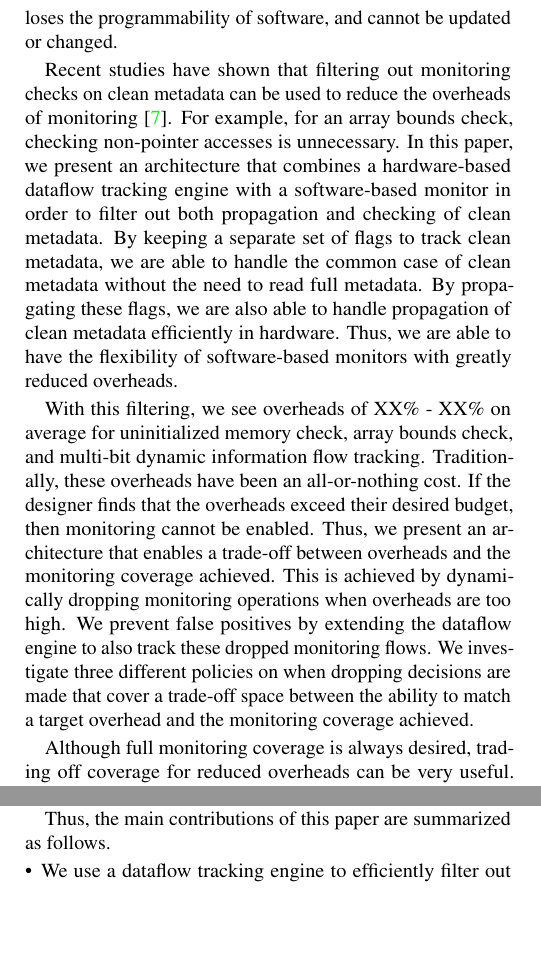
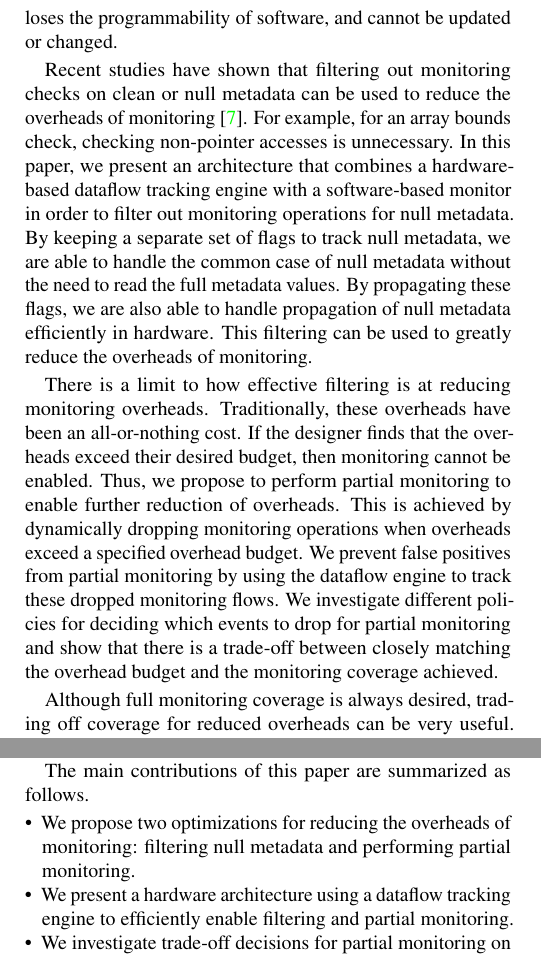
Before and after one commit to dl575/paper-monitoring_dift_drop, a LaTeX document (paper.tex, which reads introduction.tex, title.tex): two parts of the columns of page 1 of 8 before the commit and two parts of the columns of page 1 of 7 after it, joined at a grey line, cut so that both start at the same text, the shorter picture padded with empty space. Compiled offline with pdfLaTeX.

Commit message:
Edits to abstract, intro, and monitoring.

```diff
--- a/introduction.tex
+++ b/introduction.tex
@@ -27,32 +27,29 @@ overheads to just 1.1\% \cite{dift-asplos04}. However, fixed hardware loses
 the programmability of software, and cannot be updated or changed.
 
 % Filtering
-Recent studies have shown that filtering out monitoring checks on clean
+Recent studies have shown that filtering out monitoring checks on clean or null
 metadata can be used to reduce the overheads of monitoring \cite{fade-hpca14}. For example, for
 an array bounds check, checking non-pointer accesses is unnecessary. In this
 paper, we present an architecture that combines a hardware-based dataflow
-tracking engine with a software-based monitor in order to filter out both
-propagation and checking of clean metadata. By keeping a separate set of flags
-to track clean metadata, we are able to handle the common case of clean
-metadata without the need to read full metadata. By propagating these flags, we
-are also able to handle propagation of clean metadata efficiently in hardware.
-Thus, we are able to have the flexibility of software-based monitors with
-greatly reduced overheads.
+tracking engine with a software-based monitor in order to filter out monitoring operations
+for null metadata. By keeping a separate set of flags
+to track null metadata, we are able to handle the common case of null
+metadata without the need to read the full metadata values. By propagating these flags, we
+are also able to handle propagation of null metadata efficiently in hardware.
+This filtering can be used to greatly reduce the overheads of monitoring.
 
 % Adjustable overhead
-With this filtering, we see overheads of XX\% - XX\% on average for
-uninitialized memory check, array bounds check, and multi-bit dynamic
-information flow tracking.
+There is a limit to how effective filtering is at reducing monitoring overheads.
 Traditionally, these overheads have been an all-or-nothing cost. If the
 designer finds that the overheads exceed their desired budget, then monitoring
 cannot be enabled.
-Thus, we present an architecture that enables a trade-off between overheads and
-the monitoring coverage achieved. This is achieved by dynamically dropping
-monitoring operations when overheads are too high. We prevent false
-positives by extending the dataflow engine to also track these dropped
-monitoring flows. We investigate three different policies on when dropping decisions are
-made that cover a trade-off space between the ability to match a target overhead
-and the monitoring coverage achieved.
+Thus, we propose to perform partial monitoring to enable further reduction of overheads.
+ This is achieved by dynamically dropping
+monitoring operations when overheads exceed a specified overhead budget. We prevent false
+positives from partial monitoring by using the dataflow engine to track these dropped
+monitoring flows. We investigate different policies for deciding which events
+to drop for partial monitoring and show that there is a trade-off between
+closely matching the overhead budget and the monitoring coverage achieved.
 
 Although full monitoring coverage is always desired, trading off coverage for
 reduced overheads can be very useful. For example, this adjustable
@@ -66,12 +63,11 @@ which expect low coverage per run but use a large number of runs and users to
 collect debugging information~\cite{liblit-pldi05, chilimbi-asplos04,
 greathouse-cgo11}.
 
-Thus, the main contributions of this paper are summarized as follows.
+The main contributions of this paper are summarized as follows.
 \begin{itemize}
-  \item We use a dataflow tracking engine to efficiently filter out monitoring events in order to reduce overheads.
-  \item We present an architecture that enables adjustable monitoring, creating a trade-off between monitoring coverage and overheads.
-  \item We show how the dataflow tracking engine can be used to prevent false positives for adjustable monitoring.
-  \item We explore the design space and trade-offs in dropping policies for performing adjustable monitoring.
+  \item We propose two optimizations for reducing the overheads of monitoring: filtering null metadata and performing partial monitoring.
+  \item We present a hardware architecture using a dataflow tracking engine to efficiently enable filtering and partial monitoring.
+  \item We investigate trade-off decisions for partial monitoring on the proposed architecture.
 \end{itemize}
 
 % %Invalidation in order to prevent false positives.
--- a/title.tex
+++ b/title.tex
@@ -28,7 +28,7 @@ monitoring operations. For the partial monitoring, the dataflow engine is used
 to track dropped monitoring flows so that false positives can be avoided.
 Given the architecture, we also investigate how the dropping decisions should be
 made for partial monitoring and show that there exists a trade-off between closely
-matching an overhead target and coverage that can be achieved.
+matching an overhead target and the coverage that can be achieved.
 % Our experiments show that the system is able to
 % closely meet the target overhead and achieve significant monitoring coverage
 % for reasonable overhead targets.
```
Also changed, not shown: monitoring.tex (+2 -2 lines), figs/monitoring_architecture.pdf, title.tex (8 more changed lines), 1 other file.
